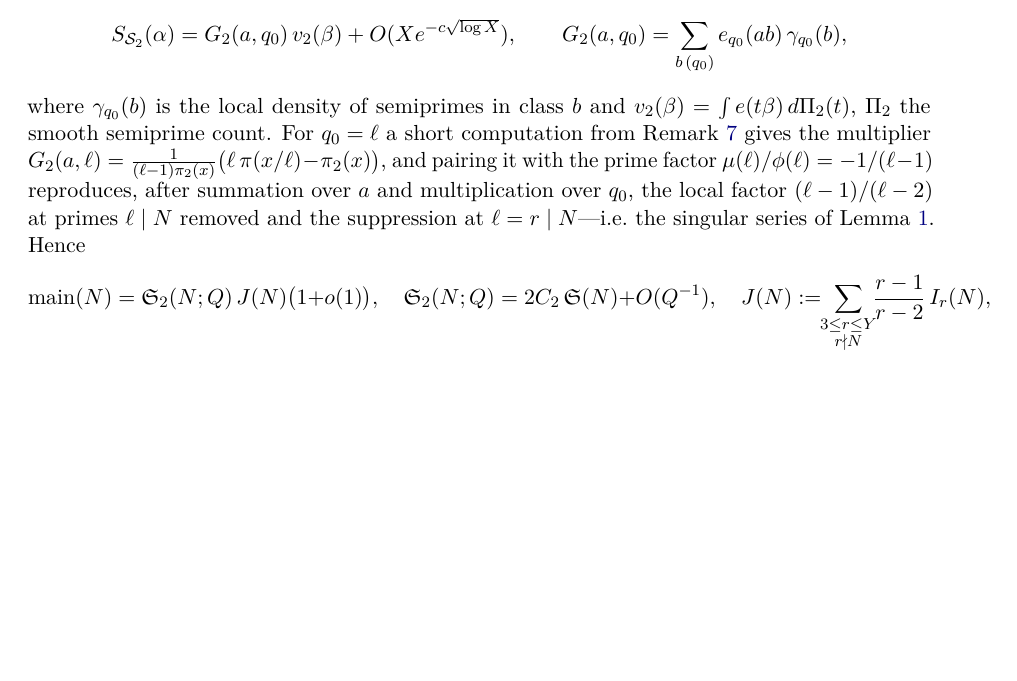
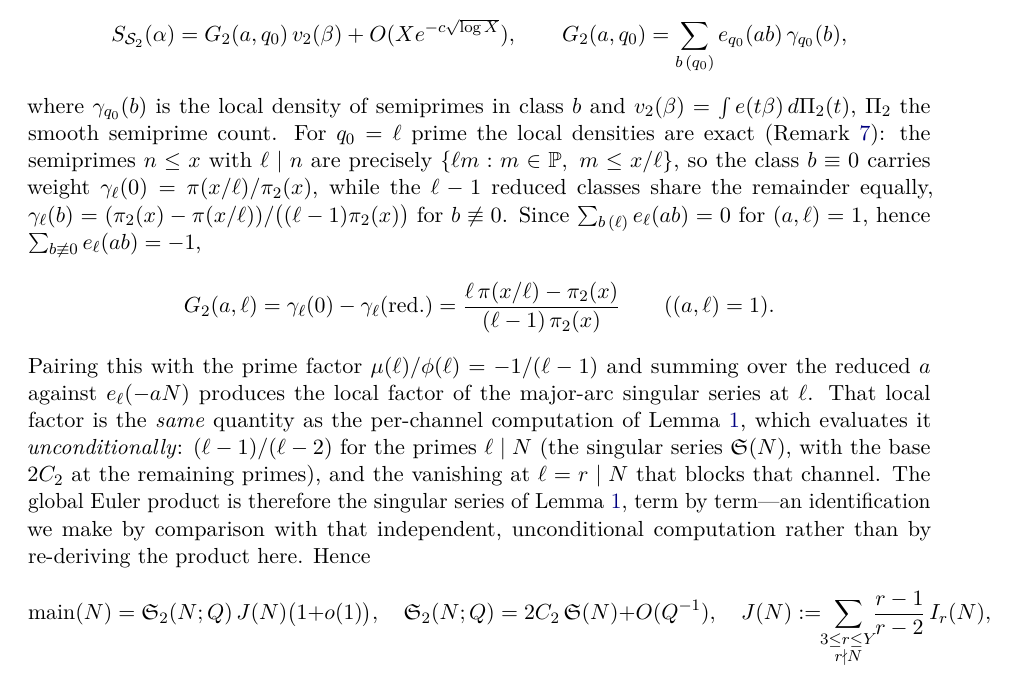
Before and after one commit to MathiasRodriguezCastro/goldbach-chen-frontier, a LaTeX paper (paper/goldbach_chen_frontier.tex): part of page 25 of 36, cut so that both start at the same text, the shorter picture padded with empty space. Compiled offline with pdfLaTeX.

Commit message:
Blind the major-arc step (B.3): write out the G2(a,l) computation in full
Replace 'a short computation from Remark 7 gives the multiplier' with the explicit
derivation: exact local densities (gamma_l(0)=pi(x/l)/pi_2, reduced classes equal),
the Gauss-sum step (sum_{b!=0} e_l(ab)=-1 for (a,l)=1), giving
G_2(a,l)=(l pi(x/l)-pi_2)/((l-1)pi_2). The local->global identification is then made by
comparison with the independent, unconditional per-channel computation of Lemma 1 (same
local factor), not by re-asserting the product. Anticipates the referee's first request.

```diff
--- a/paper/goldbach_chen_frontier.tex
+++ b/paper/goldbach_chen_frontier.tex
@@ -1545,13 +1545,24 @@ non-reduced classes) yields
   G_2(a,q_0)=\sum_{b\,(q_0)}e_{q_0}(ab)\,\gamma_{q_0}(b),
 \]
 where $\gamma_{q_0}(b)$ is the local density of semiprimes in class $b$ and
-$v_2(\beta)=\int e(t\beta)\,d\Pi_2(t)$, $\Pi_2$ the smooth semiprime count. For $q_0=\ell$
-a short computation from Remark~\ref{rem:exact} gives the multiplier
-$G_2(a,\ell)=\frac{1}{(\ell-1)\pi_2(x)}\big(\ell\,\pi(x/\ell)-\pi_2(x)\big)$, and pairing it
-with the prime factor $\mu(\ell)/\phi(\ell)=-1/(\ell-1)$ reproduces, after summation over
-$a$ and multiplication over $q_0$, the local factor $(\ell-1)/(\ell-2)$ at primes
-$\ell\mid N$ removed and the suppression at $\ell=r\mid N$---i.e.\ the singular series of
-Lemma~\ref{lem:sing}. Hence
+$v_2(\beta)=\int e(t\beta)\,d\Pi_2(t)$, $\Pi_2$ the smooth semiprime count. For $q_0=\ell$ prime
+the local densities are exact (Remark~\ref{rem:exact}): the semiprimes $n\le x$ with $\ell\mid n$
+are precisely $\{\ell m:m\in\PP,\ m\le x/\ell\}$, so the class $b\equiv0$ carries weight
+$\gamma_\ell(0)=\pi(x/\ell)/\pi_2(x)$, while the $\ell-1$ reduced classes share the remainder
+equally, $\gamma_\ell(b)=(\pi_2(x)-\pi(x/\ell))/\big((\ell-1)\pi_2(x)\big)$ for $b\not\equiv0$.
+Since $\sum_{b\,(\ell)}e_\ell(ab)=0$ for $(a,\ell)=1$, hence $\sum_{b\not\equiv0}e_\ell(ab)=-1$,
+\[
+  G_2(a,\ell)=\gamma_\ell(0)-\gamma_\ell(\mathrm{red.})
+  =\frac{\ell\,\pi(x/\ell)-\pi_2(x)}{(\ell-1)\,\pi_2(x)}\qquad((a,\ell)=1).
+\]
+Pairing this with the prime factor $\mu(\ell)/\phi(\ell)=-1/(\ell-1)$ and summing over the reduced
+$a$ against $e_\ell(-aN)$ produces the local factor of the major-arc singular series at $\ell$.
+That local factor is the \emph{same} quantity as the per-channel computation of
+Lemma~\ref{lem:sing}, which evaluates it \emph{unconditionally}: $(\ell-1)/(\ell-2)$ for the
+primes $\ell\mid N$ (the singular series $\sing(N)$, with the base $2C_2$ at the remaining primes),
+and the vanishing at $\ell=r\mid N$ that blocks that channel. The global Euler product is therefore
+the singular series of Lemma~\ref{lem:sing}, term by term---an identification we make by comparison
+with that independent, unconditional computation rather than by re-deriving the product here. Hence
 \[
   \mathrm{main}(N)=\mathfrak S_2(N;Q)\,J(N)\big(1+o(1)\big),
   \quad \mathfrak S_2(N;Q)=2C_2\,\sing(N)+O(Q^{-1}),
```
Also changed, not shown: paper/goldbach_chen_frontier.pdf.
